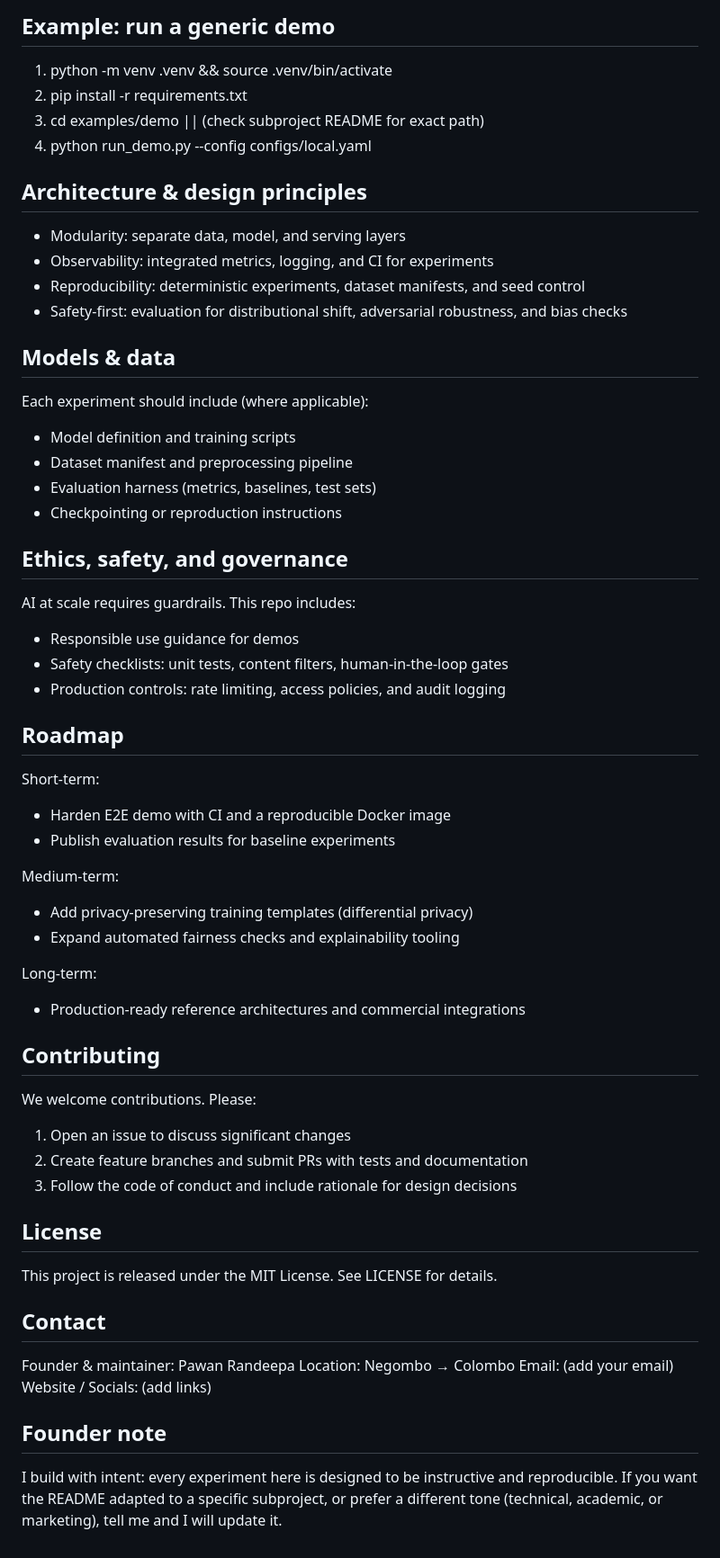
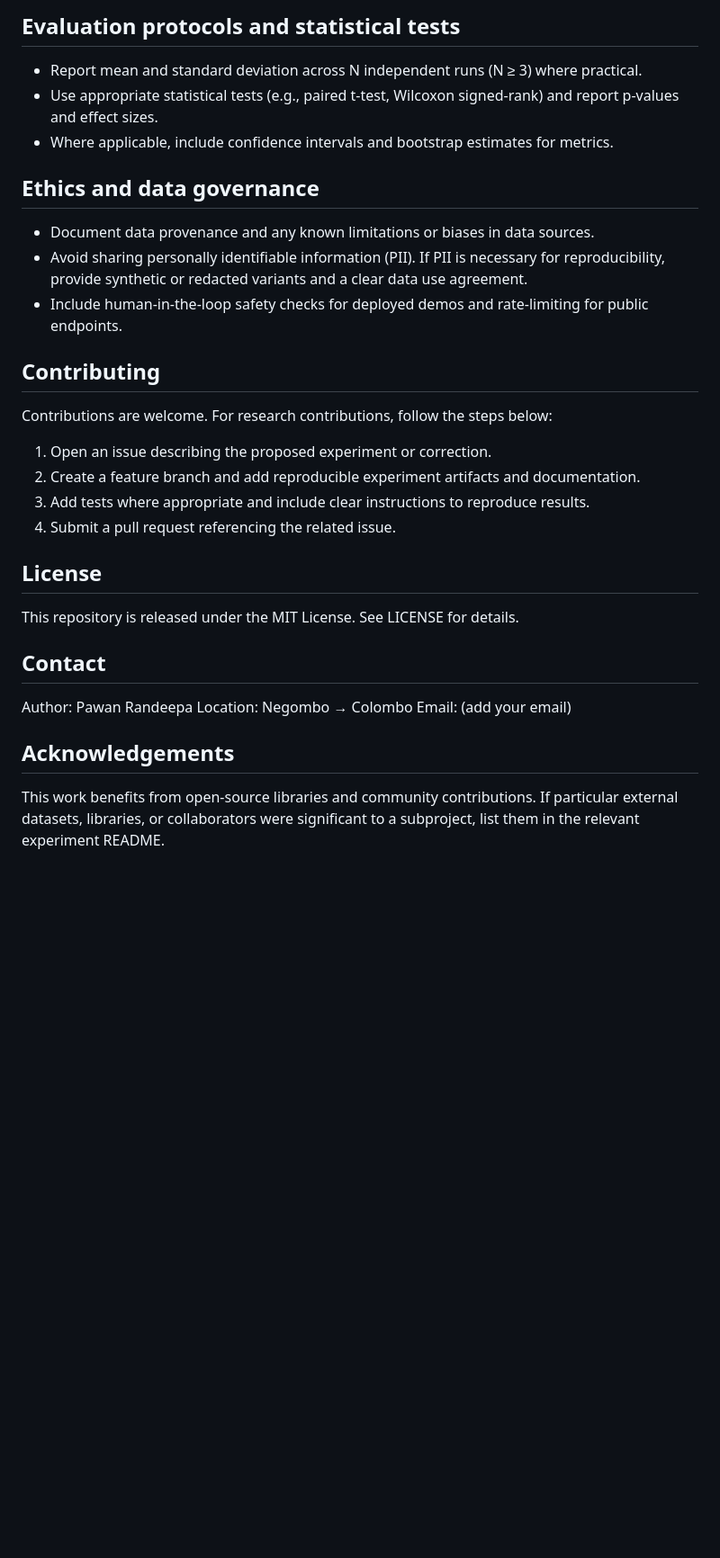
Before and after one commit to PawanRandeepa12/PawanRandeepa12, a Markdown page: README.md, the part around one of its changes. Shown at 90% size. GitHub-like rendering; blank space fills up the shorter version.

```diff
--- a/README.md
+++ b/README.md
@@ -49,64 +74,34 @@ Recommended local dev environment
 
-Example: run a generic demo
+Evaluation protocols and statistical tests
+-----------------------------------------
+- Report mean and standard deviation across N independent runs (N ≥ 3) where practical.
+- Use appropriate statistical tests (e.g., paired t-test, Wilcoxon signed-rank) and report p-values and effect sizes.
+- Where applicable, include confidence intervals and bootstrap estimates for metrics.
+
+Ethics and data governance
 --------------------------
-1. python -m venv .venv && source .venv/bin/activate
-2. pip install -r requirements.txt
-3. cd examples/demo || (check subproject README for exact path)
-4. python run_demo.py --config configs/local.yaml
-
-Architecture & design principles
--------------------------------
-- Modularity: separate data, model, and serving layers
-- Observability: integrated metrics, logging, and CI for experiments
-- Reproducibility: deterministic experiments, dataset manifests, and seed control
-- Safety-first: evaluation for distributional shift, adversarial robustness, and bias checks
-
-Models & data
--------------
-Each experiment should include (where applicable):
-- Model definition and training scripts
-- Dataset manifest and preprocessing pipeline
-- Evaluation harness (metrics, baselines, test sets)
-- Checkpointing or reproduction instructions
-
-Ethics, safety, and governance
-------------------------------
-AI at scale requires guardrails. This repo includes:
-- Responsible use guidance for demos
-- Safety checklists: unit tests, content filters, human-in-the-loop gates
-- Production controls: rate limiting, access policies, and audit logging
-
-Roadmap
--------
-Short-term:
-- Harden E2E demo with CI and a reproducible Docker image
-- Publish evaluation results for baseline experiments
-
-Medium-term:
-- Add privacy-preserving training templates (differential privacy)
-- Expand automated fairness checks and explainability tooling
-
-Long-term:
-- Production-ready reference architectures and commercial integrations
+- Document data provenance and any known limitations or biases in data sources.
+- Avoid sharing personally identifiable information (PII). If PII is necessary for reproducibility, provide synthetic or redacted variants and a clear data use agreement.
+- Include human-in-the-loop safety checks for deployed demos and rate-limiting for public endpoints.
 
 Contributing
 ------------
-We welcome contributions. Please:
-1. Open an issue to discuss significant changes
-2. Create feature branches and submit PRs with tests and documentation
-3. Follow the code of conduct and include rationale for design decisions
+Contributions are welcome. For research contributions, follow the steps below:
+1. Open an issue describing the proposed experiment or correction.
+2. Create a feature branch and add reproducible experiment artifacts and documentation.
+3. Add tests where appropriate and include clear instructions to reproduce results.
+4. Submit a pull request referencing the related issue.
 
 License
 -------
-This project is released under the MIT License. See LICENSE for details.
+This repository is released under the MIT License. See LICENSE for details.
 
 Contact
 -------
-Founder & maintainer: Pawan Randeepa
+Author: Pawan Randeepa
 Location: Negombo → Colombo
 Email: (add your email)
-Website / Socials: (add links)
 
-Founder note
-------------
-I build with intent: every experiment here is designed to be instructive and reproducible. If you want the README adapted to a specific subproject, or prefer a different tone (technical, academic, or marketing), tell me and I will update it.
+Acknowledgements
+----------------
+This work benefits from open-source libraries and community contributions. If particular external datasets, libraries, or collaborators were significant to a subproject, list them in the relevant experiment README.
```
Also changed, not shown: other parts of README.md (+64 -39 lines).
